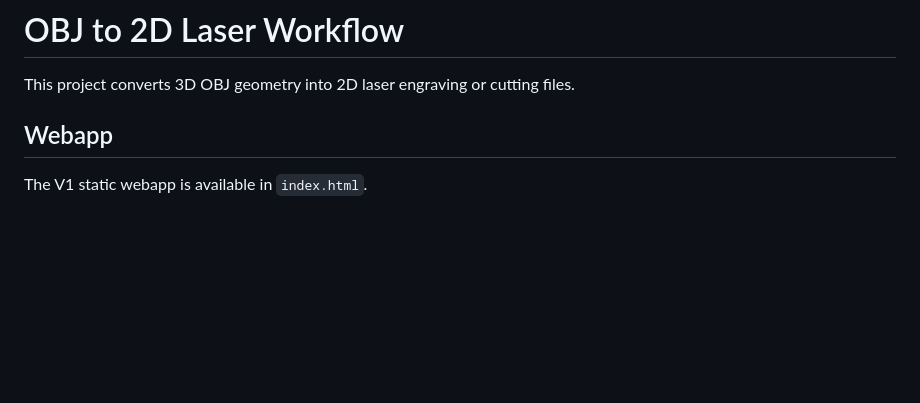
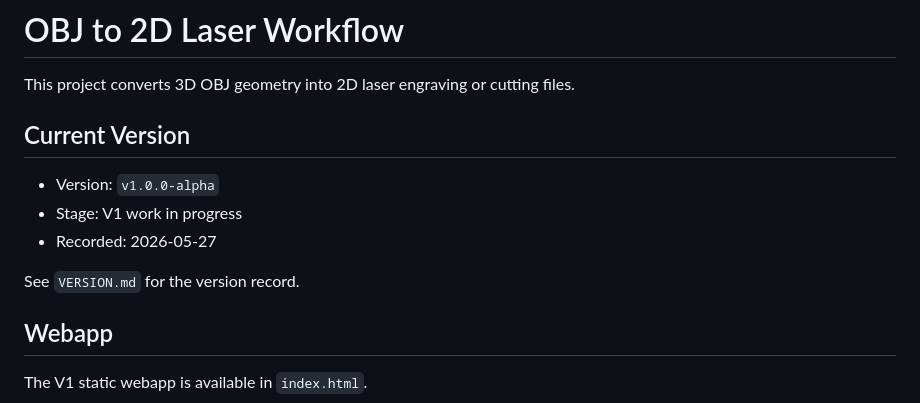
Before and after one commit to panggihsieh/3Dto2D, a Markdown page: README.md, the part around the change. Drawn GitHub-style; blank space fills up the shorter version.

Commit message:
Record V1 alpha version

```diff
--- a/README.md
+++ b/README.md
@@ -1,6 +1,14 @@
 # OBJ to 2D Laser Workflow
 
 This project converts 3D OBJ geometry into 2D laser engraving or cutting files.
+
+## Current Version
+
+- Version: `v1.0.0-alpha`
+- Stage: V1 work in progress
+- Recorded: 2026-05-27
+
+See `VERSION.md` for the version record.
 
 ## Webapp
 
```
Also changed, not shown: VERSION.md (added, +15 -0 lines).
